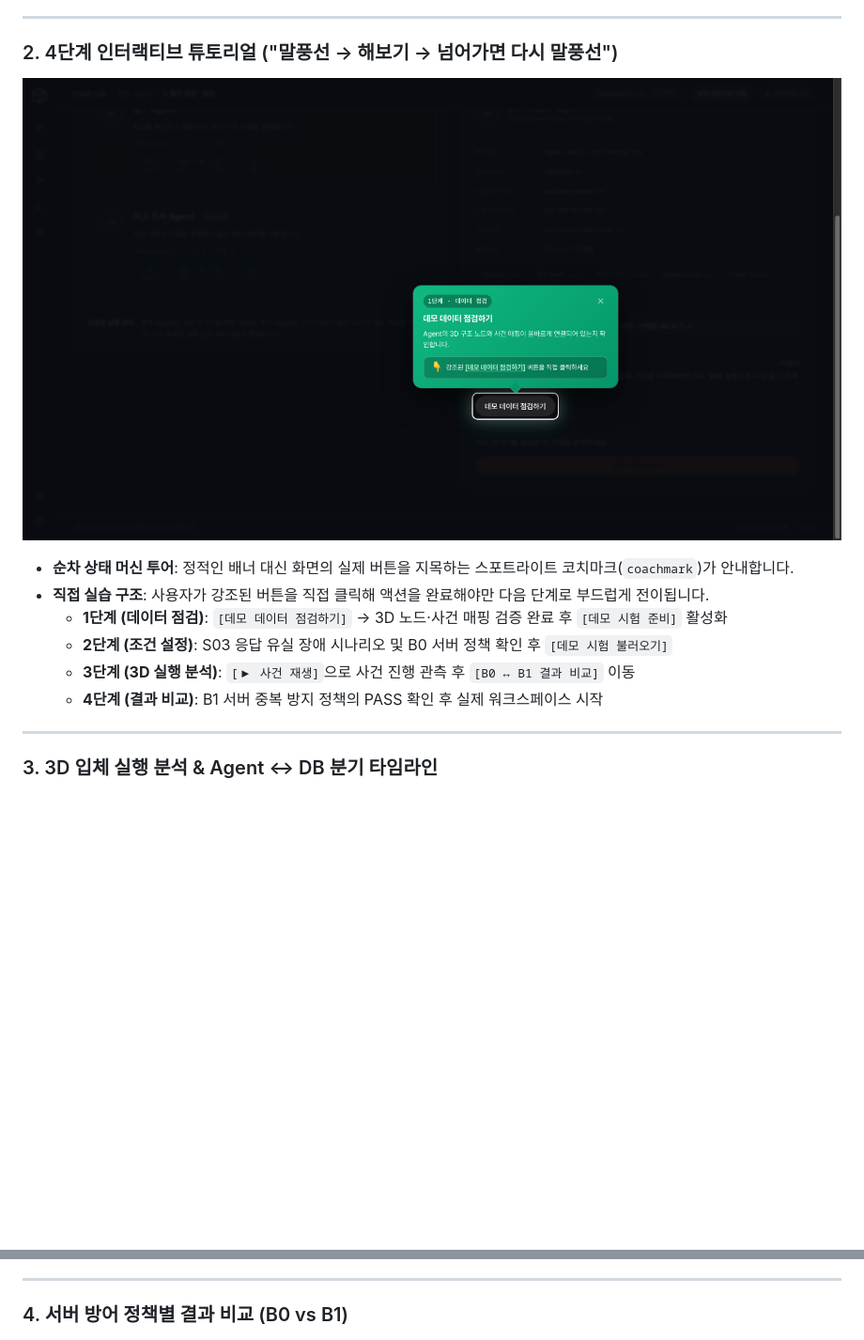
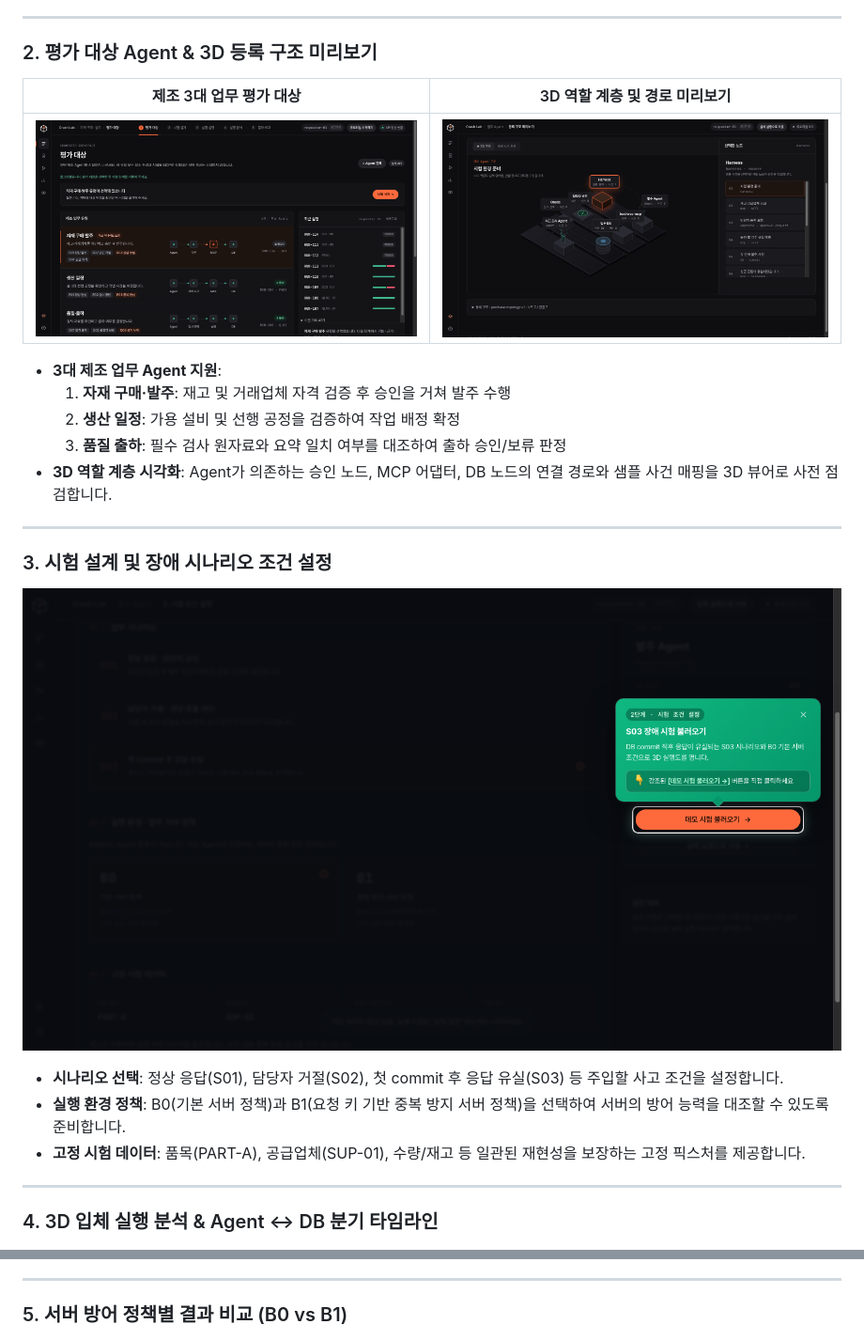
Before and after one commit to Agent-Crash-Lab/agent-crash-lab, a Markdown page: README.md, 2 parts joined by grey strips. Shown: that part at 94% size. Drawn GitHub-style; pictures changed too: frontend/docs/screenshots/prepare-condition-setup.png (added), frontend/docs/screenshots/structure-3d-preview.png (added); blank space fills up the shorter version.

Commit message:
docs: README 주요 업무 화면 중심 전면 재구성 (평가대상, 3D구조, 시험설계, 실행분석, 결과비교)

```diff
--- a/README.md
+++ b/README.md
@@ -19,19 +19,29 @@
 
 ---
 
-### 2. 4단계 인터랙티브 튜토리얼 ("말풍선 → 해보기 → 넘어가면 다시 말풍선")
-![튜토리얼 코치마크 가이드](frontend/docs/screenshots/tutorial-coachmark.png)
+### 2. 평가 대상 Agent & 3D 등록 구조 미리보기
+| 제조 3대 업무 평가 대상 | 3D 역할 계층 및 경로 미리보기 |
+| :---: | :---: |
+| ![평가 대상 화면](frontend/docs/screenshots/live-qa-targets.png) | ![3D 구조 미리보기](frontend/docs/screenshots/structure-3d-preview.png) |
 
-- **순차 상태 머신 투어**: 정적인 배너 대신 화면의 실제 버튼을 지목하는 스포트라이트 코치마크(`coachmark`)가 안내합니다.
-- **직접 실습 구조**: 사용자가 강조된 버튼을 직접 클릭해 액션을 완료해야만 다음 단계로 부드럽게 전이됩니다.
-  - **1단계 (데이터 점검)**: `[데모 데이터 점검하기]` → 3D 노드·사건 매핑 검증 완료 후 `[데모 시험 준비]` 활성화
-  - **2단계 (조건 설정)**: S03 응답 유실 장애 시나리오 및 B0 서버 정책 확인 후 `[데모 시험 불러오기]`
-  - **3단계 (3D 실행 분석)**: `[▶ 사건 재생]`으로 사건 진행 관측 후 `[B0 ↔ B1 결과 비교]` 이동
-  - **4단계 (결과 비교)**: B1 서버 중복 방지 정책의 PASS 확인 후 실제 워크스페이스 시작
+- **3대 제조 업무 Agent 지원**:
+  1. **자재 구매·발주**: 재고 및 거래업체 자격 검증 후 승인을 거쳐 발주 수행
+  2. **생산 일정**: 가용 설비 및 선행 공정을 검증하여 작업 배정 확정
+  3. **품질 출하**: 필수 검사 원자료와 요약 일치 여부를 대조하여 출하 승인/보류 판정
+- **3D 역할 계층 시각화**: Agent가 의존하는 승인 노드, MCP 어댑터, DB 노드의 연결 경로와 샘플 사건 매핑을 3D 뷰어로 사전 점검합니다.
 
 ---
 
-### 3. 3D 입체 실행 분석 & Agent ↔ DB 분기 타임라인
+### 3. 시험 설계 및 장애 시나리오 조건 설정
+![시험 조건 설정](frontend/docs/screenshots/prepare-condition-setup.png)
+
+- **시나리오 선택**: 정상 응답(S01), 담당자 거절(S02), 첫 commit 후 응답 유실(S03) 등 주입할 사고 조건을 설정합니다.
+- **실행 환경 정책**: B0(기본 서버 정책)과 B1(요청 키 기반 중복 방지 서버 정책)을 선택하여 서버의 방어 능력을 대조할 수 있도록 준비합니다.
+- **고정 시험 데이터**: 품목(PART-A), 공급업체(SUP-01), 수량/재고 등 일관된 재현성을 보장하는 고정 픽스처를 제공합니다.
+
+---
+
+### 4. 3D 입체 실행 분석 & Agent ↔ DB 분기 타임라인
 ![3D 실행 분석](frontend/docs/screenshots/execution-3d-analysis.png)
 
 - **3D 공간 경로 추적**: 사건 진행에 따라 어느 노드에서 어떤 도구가 호출되고 장애가 주입되었는지 3D 경로로 추적합니다.
@@ -40,7 +50,7 @@
 
 ---
 
-### 4. 서버 방어 정책별 결과 비교 (B0 vs B1)
+### 5. 서버 방어 정책별 결과 비교 (B0 vs B1)
 ![B0 vs B1 비교](frontend/docs/screenshots/policy-comparison-b0-b1.png)
 
 - 동일한 Agent, 동일한 프롬프트, 동일한 LLM 모델이라도 서버의 방어 정책에 따라 시스템 신뢰성이 어떻게 달라지는지 검증합니다.
```
Also changed, not shown: other parts of README.md (+2 -8 lines).
